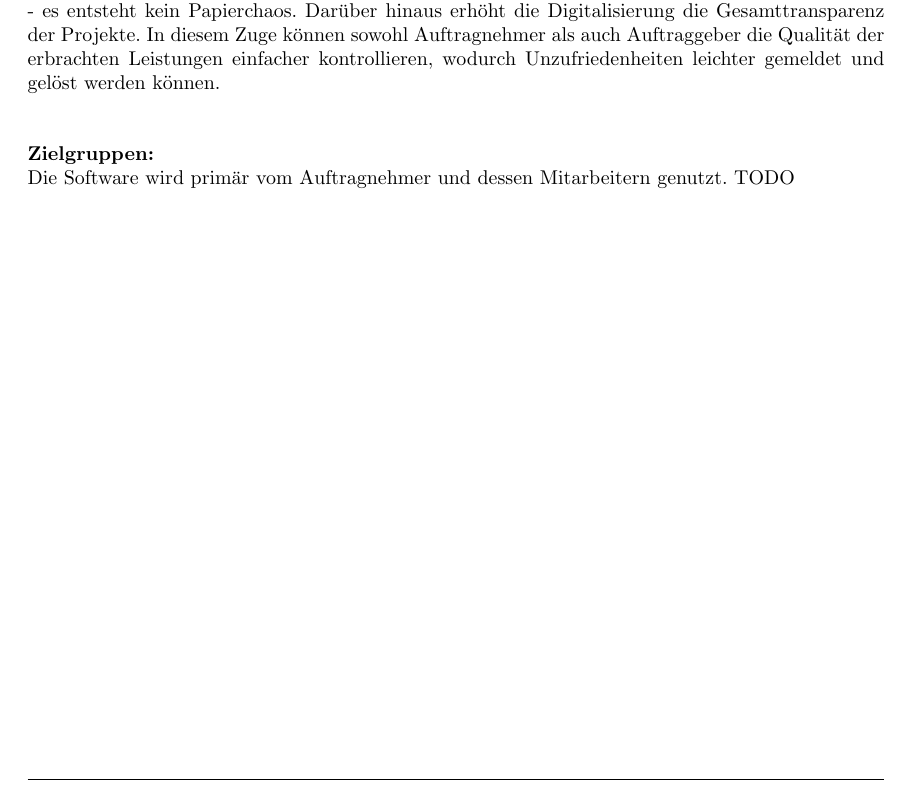
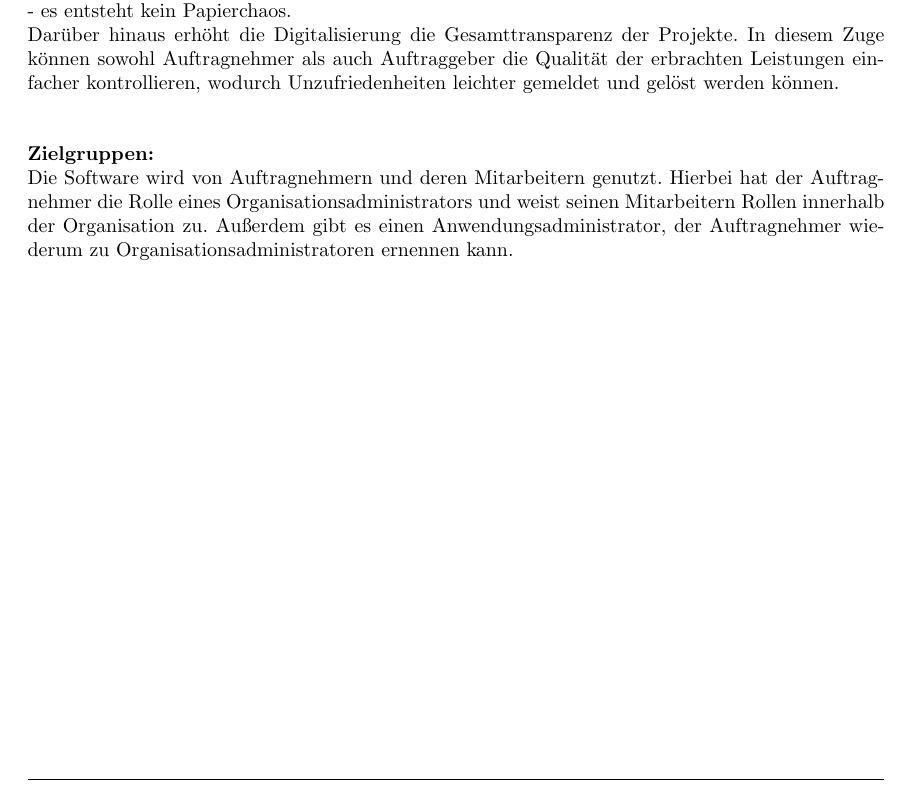
Before and after one commit to atakan-kara99/SmartBuildingSolutions, a LaTeX document (Pflichtenheft/pflichtenheft.tex, which reads Pflichtenheft/kapitel/produkteinsatz.tex): part of page 6 of 15, cut so that both start at the same text. Compiled offline with pdfLaTeX.

Commit message:
Produkteinsatz fertig

```diff
--- a/Pflichtenheft/kapitel/produkteinsatz.tex
+++ b/Pflichtenheft/kapitel/produkteinsatz.tex
@@ -12,9 +12,11 @@
 \textbf{Anwendungsgebiete:}\\
 Die Software soll die Verwaltung von Vertragsabläufen und Baufortschritten im Bauwesen vereinfachen.
 Diese Prozesse digital durchzuführen, bietet diverse Vorteile.
-So kann die Verwaltung etwa effizienter durchgeführt werden, da alles dafür Notwendige anschaulich an einem Ort angezeigt wird - es entsteht kein Papierchaos.
+So kann die Verwaltung etwa effizienter durchgeführt werden, da alles dafür Notwendige anschaulich an einem Ort angezeigt wird - es entsteht kein Papierchaos.\\
 Darüber hinaus erhöht die Digitalisierung die Gesamttransparenz der Projekte.
 In diesem Zuge können sowohl Auftragnehmer als auch Auftraggeber die Qualität der erbrachten Leistungen einfacher kontrollieren, wodurch Unzufriedenheiten leichter gemeldet und gelöst werden können.\\\\
 
 \noindent \textbf{Zielgruppen:}\\
-Die Software wird primär vom Auftragnehmer und dessen Mitarbeitern genutzt. TODO
+Die Software wird von Auftragnehmern und deren Mitarbeitern genutzt.
+Hierbei hat der Auftragnehmer die Rolle eines Organisationsadministrators und weist seinen Mitarbeitern Rollen innerhalb der Organisation zu.
+Außerdem gibt es einen Anwendungsadministrator, der Auftragnehmer wiederum zu Organisationsadministratoren ernennen kann.
```
Also changed, not shown: Pflichtenheft/pflichtenheft.pdf.
